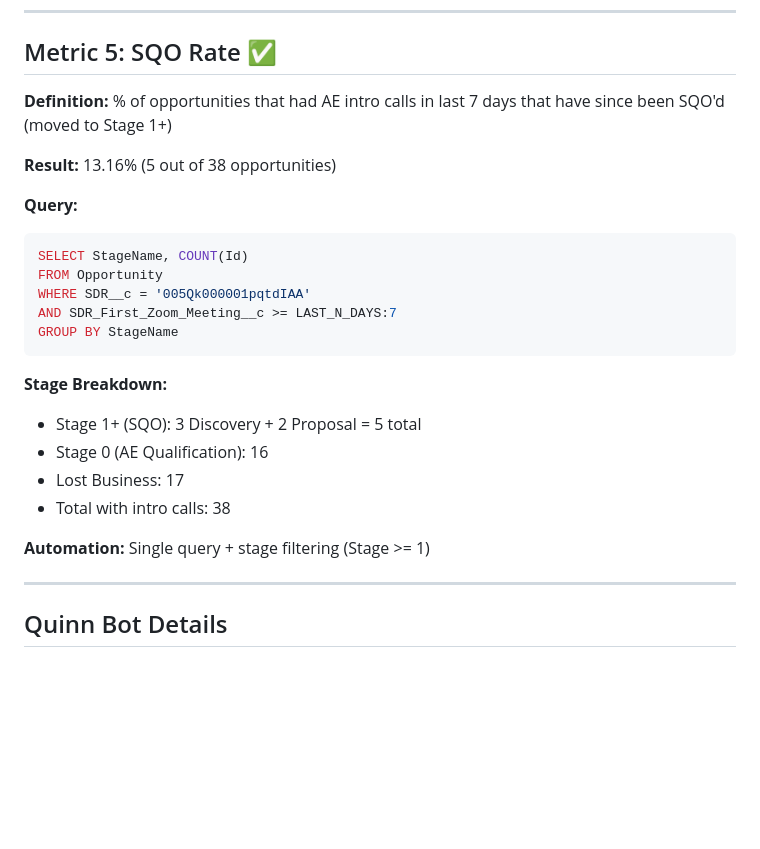
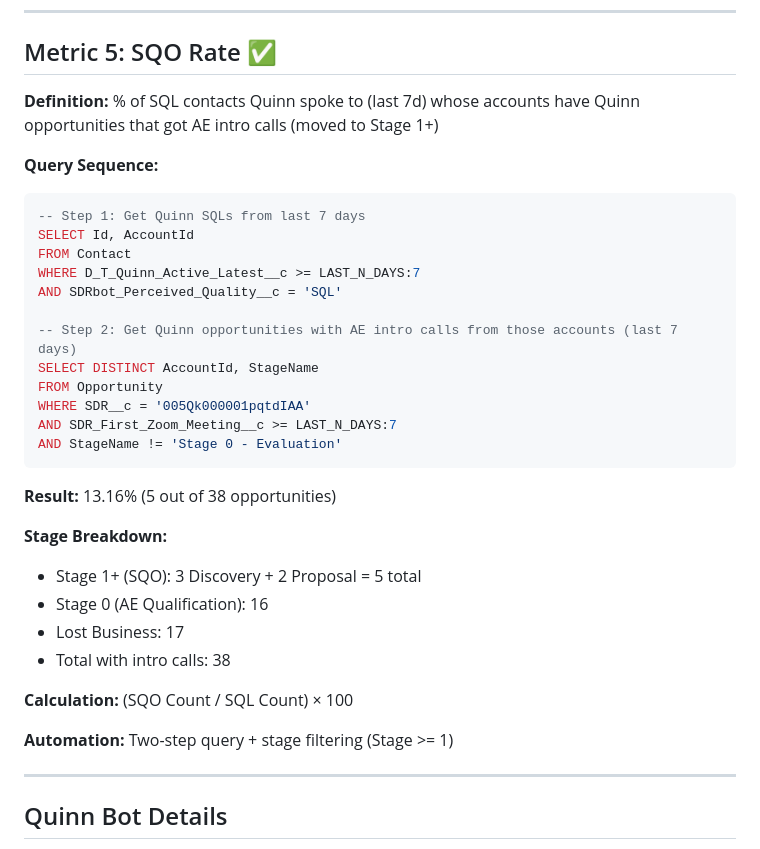
Before and after one commit to niamhtelnyx/quinn-daily-metrics, a Markdown page: automation/quinn-daily-metrics/quinn-daily-report-queries.md, the part around the change. Rendered like a GitHub page; blank space fills up the shorter version.

````diff
--- a/automation/quinn-daily-metrics/quinn-daily-report-queries.md
+++ b/automation/quinn-daily-metrics/quinn-daily-report-queries.md
@@ -113,18 +113,25 @@ AND D_T_Quinn_Active_Latest__c >= LAST_N_DAYS:7
 
 ## Metric 5: SQO Rate ✅
 
-**Definition:** % of opportunities that had AE intro calls in last 7 days that have since been SQO'd (moved to Stage 1+)
+**Definition:** % of SQL contacts Quinn spoke to (last 7d) whose accounts have Quinn opportunities that got AE intro calls (moved to Stage 1+)
 
-**Result:** 13.16% (5 out of 38 opportunities)
+**Query Sequence:**
+```sql
+-- Step 1: Get Quinn SQLs from last 7 days
+SELECT Id, AccountId
+FROM Contact
+WHERE D_T_Quinn_Active_Latest__c >= LAST_N_DAYS:7
+AND SDRbot_Perceived_Quality__c = 'SQL'
 
-**Query:**
-```sql
-SELECT StageName, COUNT(Id)
+-- Step 2: Get Quinn opportunities with AE intro calls from those accounts (last 7 days)
+SELECT DISTINCT AccountId, StageName
 FROM Opportunity
 WHERE SDR__c = '005Qk000001pqtdIAA'
 AND SDR_First_Zoom_Meeting__c >= LAST_N_DAYS:7
-GROUP BY StageName
+AND StageName != 'Stage 0 - Evaluation'
 ```
+
+**Result:** 13.16% (5 out of 38 opportunities)
 
 **Stage Breakdown:**
 - Stage 1+ (SQO): 3 Discovery + 2 Proposal = 5 total
@@ -132,7 +139,9 @@ GROUP BY StageName
 - Lost Business: 17
 - Total with intro calls: 38
 
-**Automation:** Single query + stage filtering (Stage >= 1)
+**Calculation:** (SQO Count / SQL Count) × 100
+
+**Automation:** Two-step query + stage filtering (Stage >= 1)
 
 ---
 
````
Also changed, not shown: automation/quinn-daily-metrics/CORRECTED-quinn-daily-report-queries.md (deleted, +0 -228 lines), automation/quinn-daily-metrics/SQO-CORRECTION-SUMMARY.md (deleted, +0 -115 lines).
